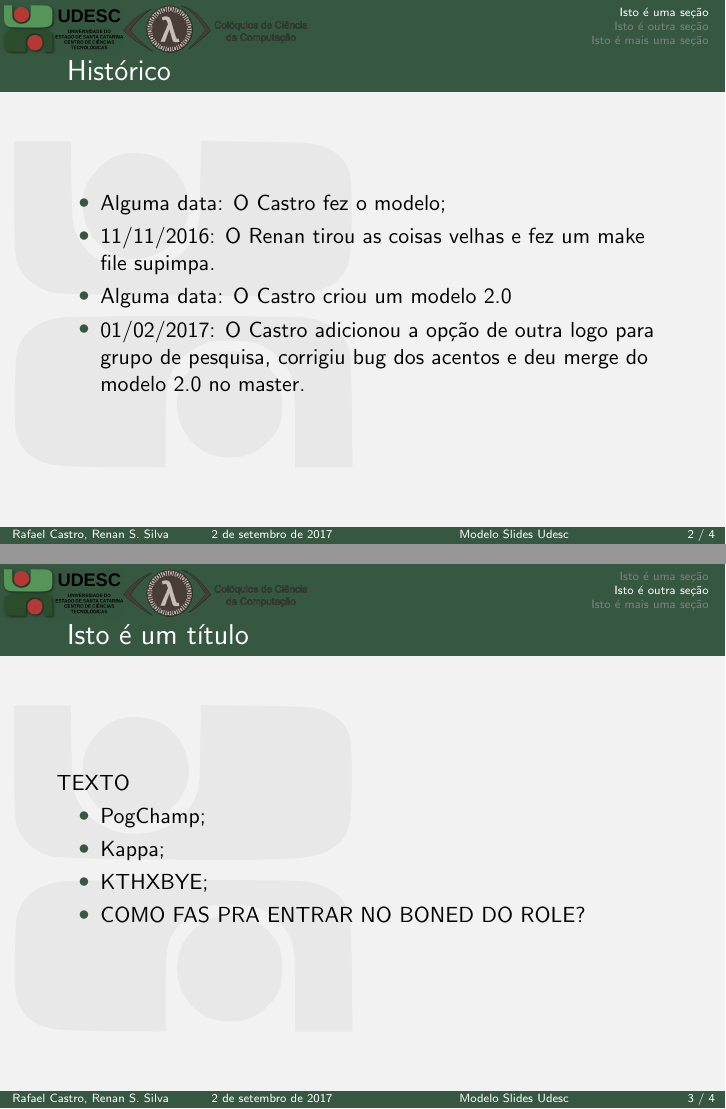
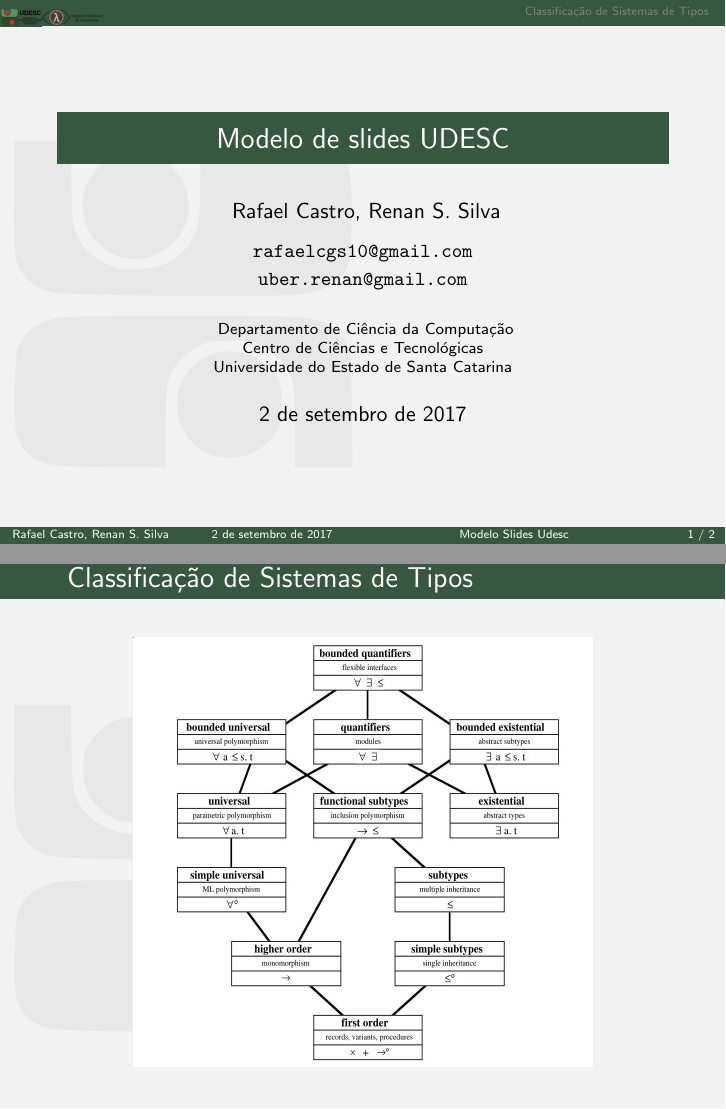
Before and after one commit to rafaelcgs10/Latex-Beamer-UDESC, LaTeX slides (main.tex): pages 2 and 3 of 4 before the commit and pages 1 and 2 of 2 after it, joined at a grey line. Compiled offline with pdfLaTeX; the source files are stored in an older character set and shown here as Unicode.

Commit message:
class types systems

```diff
--- a/main.tex
+++ b/main.tex
@@ -26,37 +26,12 @@
 
 \end{frame}
 
-\section{Isto é uma seção}
-\begin{frame}
-\frametitle{Histórico}
-
-\begin{itemize}
-\item Alguma data: O Castro fez o modelo;
-\item 11/11/2016: O Renan tirou as coisas velhas e fez um make file supimpa.
-\item Alguma data: O Castro criou um modelo 2.0
-\item 01/02/2017:  O Castro adicionou a opção de outra logo para grupo de pesquisa, corrigiu bug dos acentos e deu merge do modelo 2.0 no master.
-\end{itemize}
+\section{Classificação de Sistemas de Tipos}
+\begin{frame}[plain]
+\frametitle{Classificação de Sistemas de Tipos}
+    \begin{figure}
+      \includegraphics[width = 0.75\textwidth]{typesystems.jpeg}
+    \end{figure}
 \end{frame}
 
-\section{Isto é outra seção}
-\begin{frame}
-\frametitle{Isto é um título}
-
-TEXTO
-\begin{itemize}
-\item PogChamp;
-\item Kappa;
-\item KTHXBYE;
-\item COMO FAS PRA ENTRAR NO BONED DO ROLE?
-\end{itemize}
-\end{frame}
-
-\section{Isto é mais uma seção}
-\begin{frame}
-\frametitle{Isto é um título}
-
-FIM
-\end{frame}
-
-
 \end{document}
```
Also changed, not shown: main.pdf.
